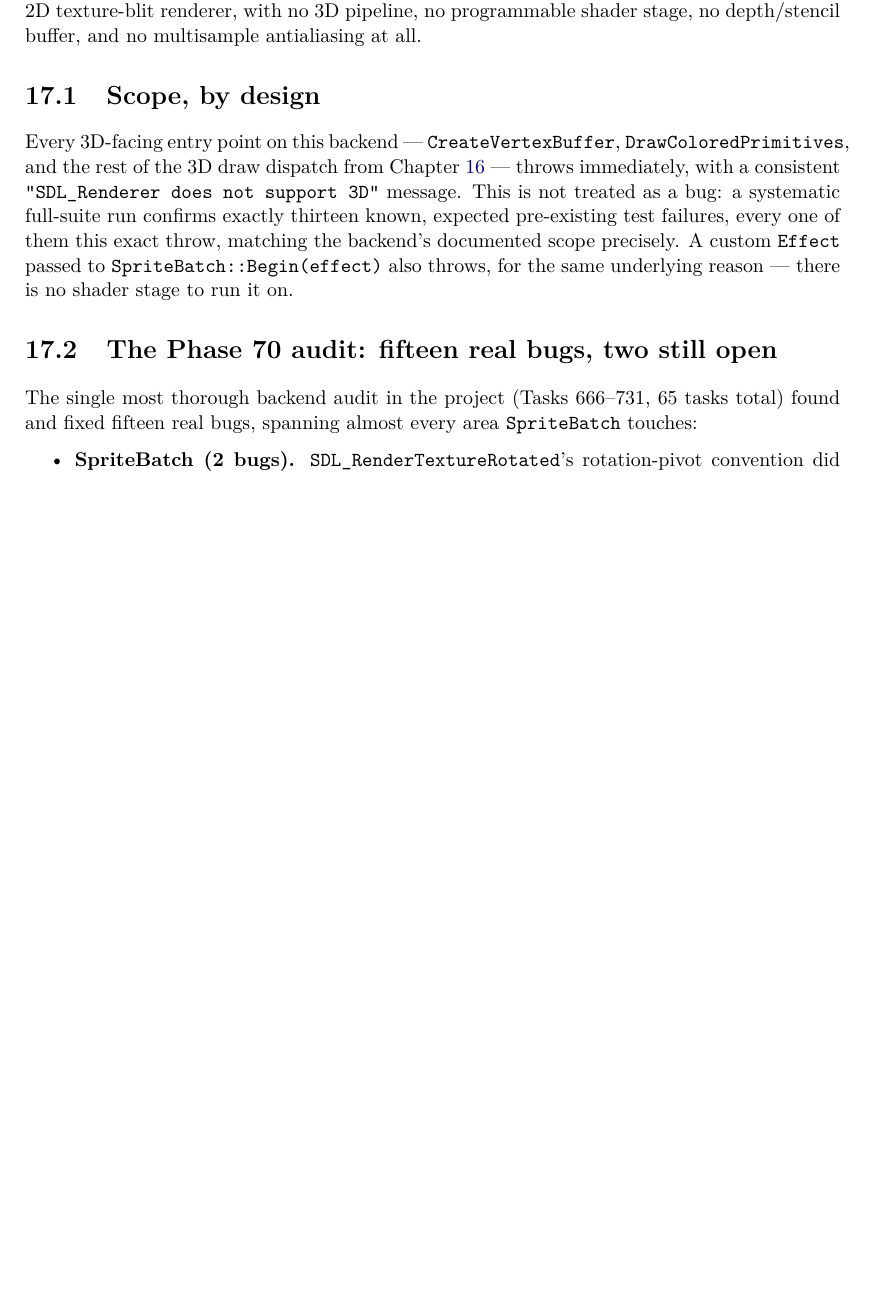
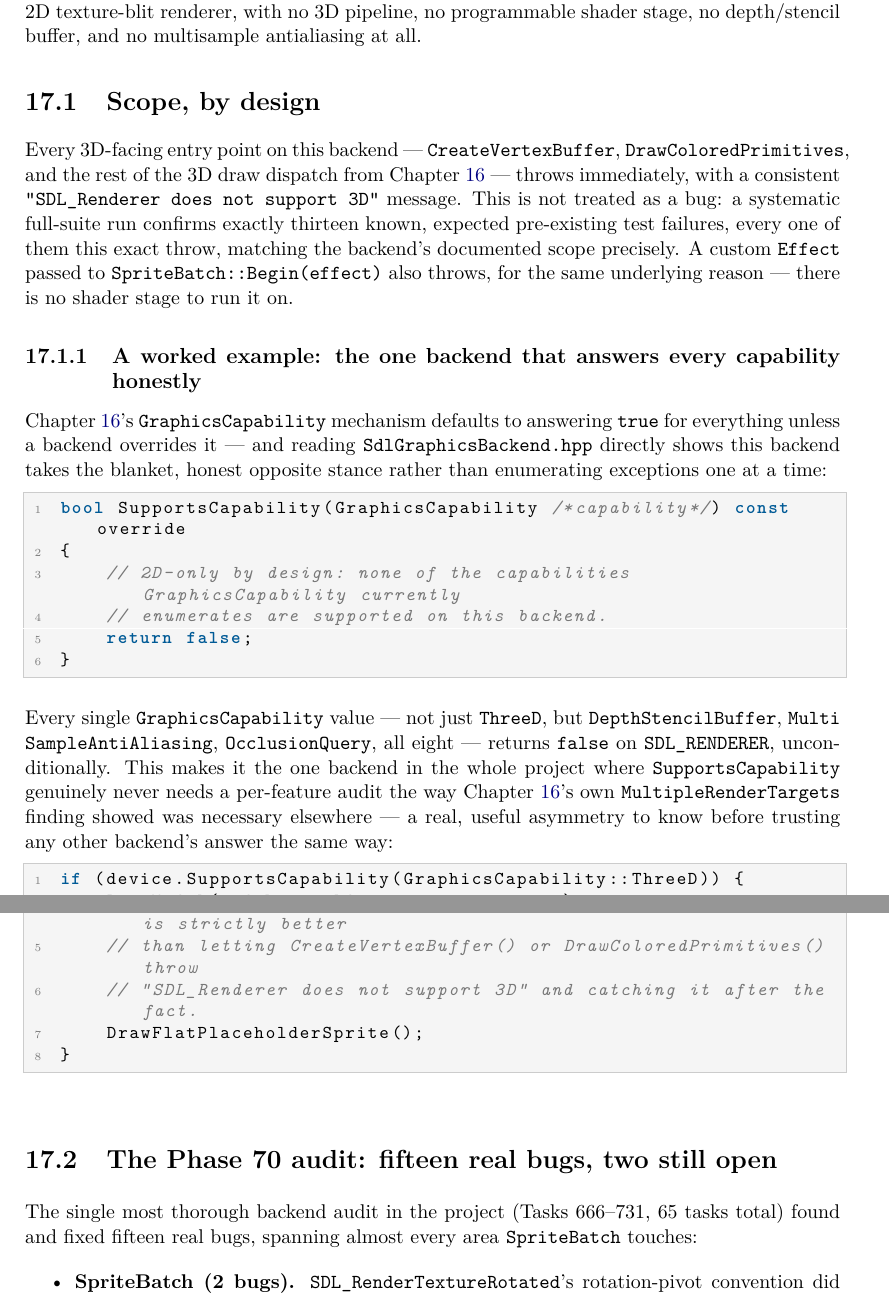
Before and after one commit to openeggbert/cna-bible, a LaTeX thesis (latex/book/main.tex, which reads latex/book/chapters/part4-backends/ch17-sdl-renderer.tex): part of page 139 of 315 before the commit and two parts of pages 139 and 140 of 315 after it, the two joined at a grey line, cut so that both start at the same text, the shorter picture padded with empty space. Compiled offline with pdfLaTeX.

Commit message:
Chapter 17 (SDL_Renderer Backend): worked SupportsCapability example
Adds a worked example grounded in SdlGraphicsBackend.hpp's real
SupportsCapability override: unlike the interface's own true-for-everything
default, this backend returns false unconditionally for all eight
GraphicsCapability values, making it the one backend that never needs the
kind of per-feature audit Chapter 16's MultipleRenderTargets finding showed
was necessary elsewhere. Includes the ThreeD-check-before-throw pattern as a
concrete alternative to catching the "SDL_Renderer does not support 3D"
exception after the fact.

Fixes one new overfull-hbox (MultiSampleAntiAliasing running off the margin
in this chapter's own new content) with \allowbreak.

PDF rebuilt clean: 315 pages, 0 undefined refs. Chapter's own pages (139-142)
visually confirmed defect-free.

```diff
--- a/latex/book/chapters/part4-backends/ch17-sdl-renderer.tex
+++ b/latex/book/chapters/part4-backends/ch17-sdl-renderer.tex
@@ -16,6 +16,42 @@ systematic full-suite run confirms exactly thirteen known, expected pre-existing
 failures, every one of them this exact throw, matching the backend's documented scope
 precisely. A custom \cnaclass{Effect} passed to \texttt{SpriteBatch::Begin(effect)} also
 throws, for the same underlying reason --- there is no shader stage to run it on.
+
+\subsection{A worked example: the one backend that answers every capability honestly}
+
+Chapter~\ref{ch:backend-architecture}'s \cnaclass{GraphicsCapability} mechanism defaults to
+answering \texttt{true} for everything unless a backend overrides it --- and reading
+\texttt{SdlGraphicsBackend.hpp} directly shows this backend takes the blanket, honest opposite
+stance rather than enumerating exceptions one at a time:
+
+\begin{lstlisting}
+bool SupportsCapability(GraphicsCapability /*capability*/) const override
+{
+    // 2D-only by design: none of the capabilities GraphicsCapability currently
+    // enumerates are supported on this backend.
+    return false;
+}
+\end{lstlisting}
+
+Every single \cnaclass{GraphicsCapability} value --- not just \texttt{ThreeD}, but
+\texttt{DepthStencilBuffer}, \texttt{Multi\allowbreak{}Sample\allowbreak{}AntiAliasing},
+\texttt{OcclusionQuery}, all
+eight --- returns \texttt{false} on \texttt{SDL\_RENDERER}, unconditionally. This makes it the
+one backend in the whole project where \texttt{SupportsCapability} genuinely never needs a
+per-feature audit the way Chapter~\ref{ch:backend-architecture}'s own
+\cnaclass{MultipleRenderTargets} finding showed was necessary elsewhere --- a real, useful
+asymmetry to know before trusting any other backend's answer the same way:
+
+\begin{lstlisting}
+if (device.SupportsCapability(GraphicsCapability::ThreeD)) {
+    DrawModel(model, world, view, projection);
+} else {
+    // Reached on SDL_RENDERER (and CANVAS) -- checking first here is strictly better
+    // than letting CreateVertexBuffer() or DrawColoredPrimitives() throw
+    // "SDL_Renderer does not support 3D" and catching it after the fact.
+    DrawFlatPlaceholderSprite();
+}
+\end{lstlisting}
 
 \section{The Phase 70 audit: fifteen real bugs, two still open}
 
```
Also changed, not shown: PLAN.md (+1 -1 lines), latex/book/chapters/part4-backends/ch17-sdl-renderer.tex (8 more changed lines).
